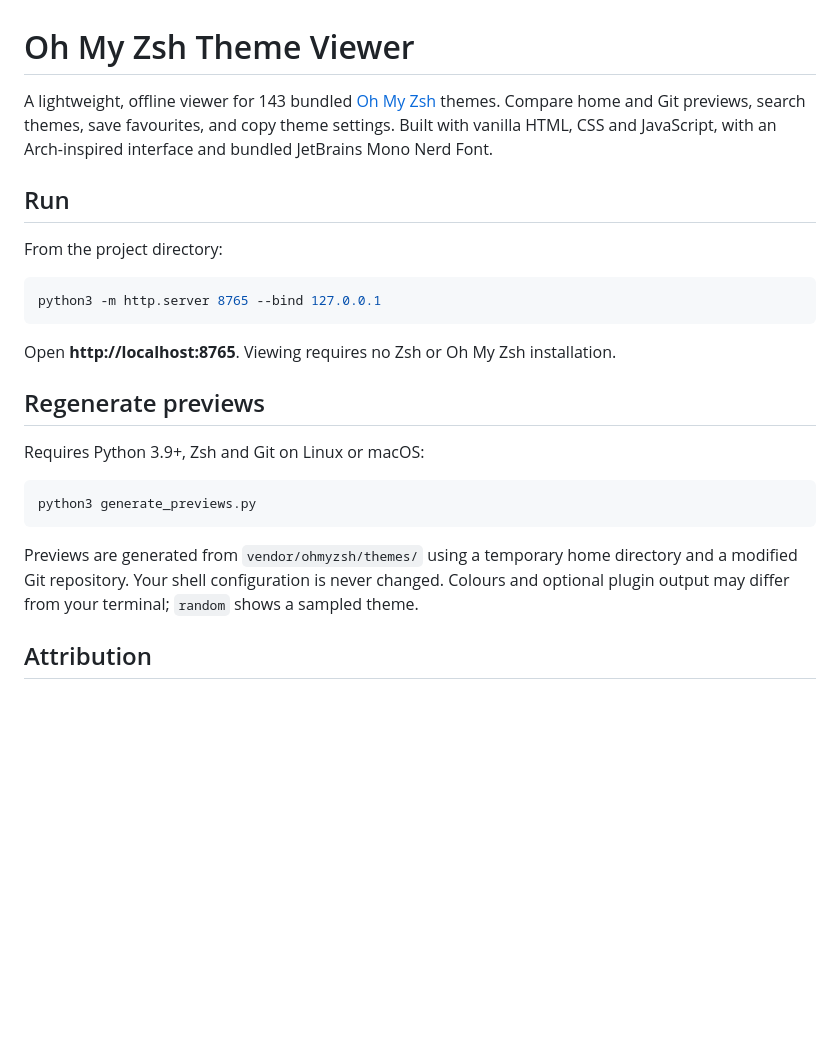
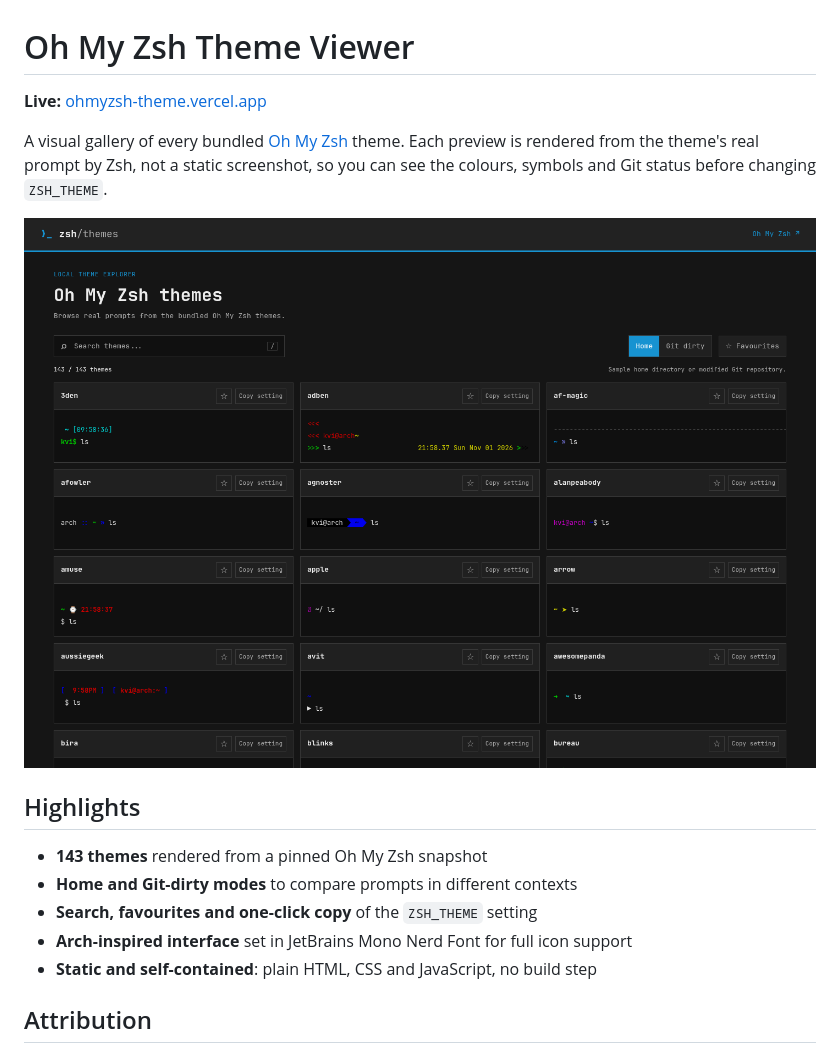
Before and after one commit to nobug1312/ohmyzsh-theme-gallery, a Markdown page: README.md, the part around the change. GitHub-like rendering; pictures changed too: docs/preview.png (added); blank space fills up the shorter version.

Commit message:
Rewrite README with project overview and preview
Co-authored-by: Copilot <223556219+Copilot@users.noreply.github.com>

````diff
--- a/README.md
+++ b/README.md
@@ -1,26 +1,18 @@
 # Oh My Zsh Theme Viewer
 
-A lightweight, offline viewer for 143 bundled [Oh My Zsh](https://ohmyz.sh/) themes. Compare home and Git previews, search themes, save favourites, and copy theme settings. Built with vanilla HTML, CSS and JavaScript, with an Arch-inspired interface and bundled JetBrains Mono Nerd Font.
+**Live:** [ohmyzsh-theme.vercel.app](https://ohmyzsh-theme.vercel.app)
 
-## Run
+A visual gallery of every bundled [Oh My Zsh](https://ohmyz.sh/) theme. Each preview is rendered from the theme's real prompt by Zsh, not a static screenshot, so you can see the colours, symbols and Git status before changing `ZSH_THEME`.
 
-From the project directory:
+![Oh My Zsh Theme Viewer](docs/preview.png)
 
-```sh
-python3 -m http.server 8765 --bind 127.0.0.1
-```
+## Highlights
 
-Open **http://localhost:8765**. Viewing requires no Zsh or Oh My Zsh installation.
-
-## Regenerate previews
-
-Requires Python 3.9+, Zsh and Git on Linux or macOS:
-
-```sh
-python3 generate_previews.py
-```
-
-Previews are generated from `vendor/ohmyzsh/themes/` using a temporary home directory and a modified Git repository. Your shell configuration is never changed. Colours and optional plugin output may differ from your terminal; `random` shows a sampled theme.
+- **143 themes** rendered from a pinned Oh My Zsh snapshot
+- **Home and Git-dirty modes** to compare prompts in different contexts
+- **Search, favourites and one-click copy** of the `ZSH_THEME` setting
+- **Arch-inspired interface** set in JetBrains Mono Nerd Font for full icon support
+- **Static and self-contained**: plain HTML, CSS and JavaScript, no build step
 
 ## Attribution
 
````
